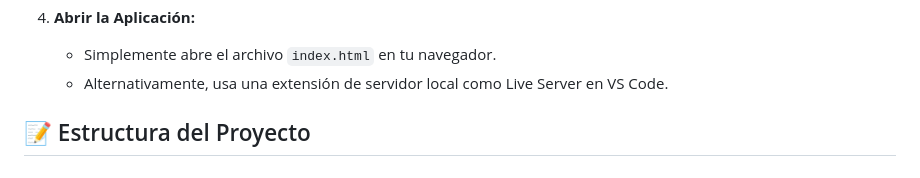
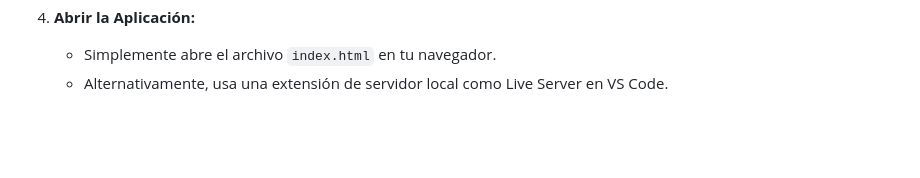
Before and after one commit to EnzooRiveroo/mini-red-social-supabase, a Markdown page: README.md, the part around the change. GitHub-like rendering; blank space fills up the shorter version.

```diff
--- a/README.md
+++ b/README.md
@@ -61,5 +61,3 @@ Para ejecutar este proyecto localmente, necesitarás configurar tu propia instan
 4.  **Abrir la Aplicación:**
     * Simplemente abre el archivo `index.html` en tu navegador.
     * Alternativamente, usa una extensión de servidor local como Live Server en VS Code.
-
-## 📝 Estructura del Proyecto
```
